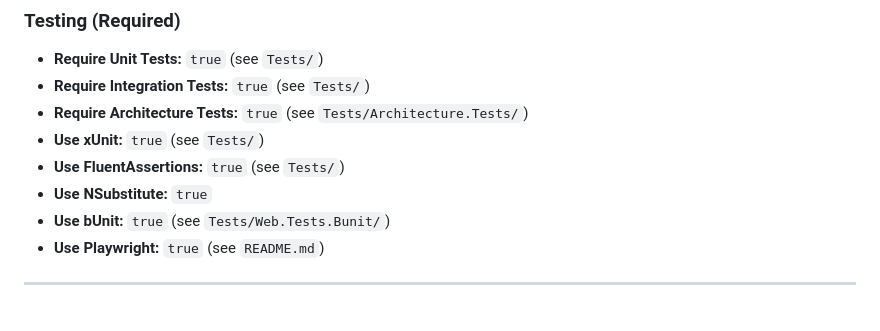
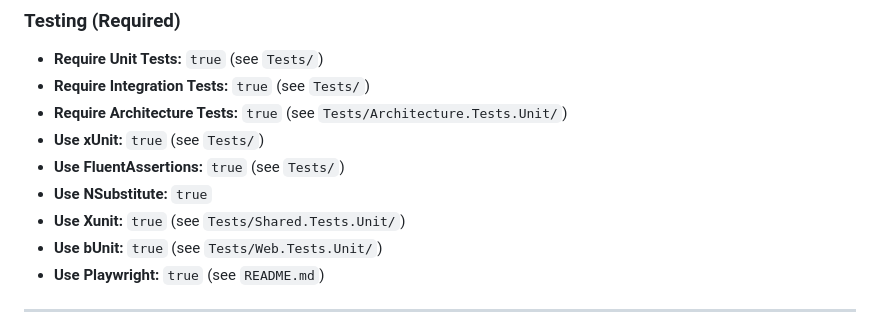
Before and after one commit to mpaulosky/BlazorBlogApplication, a Markdown page: .github/copilot-instructions.md, the part around the change. Drawn GitHub-style.

Commit message:
fix(copilot): update architecture test and unit test references in instructions

```diff
--- a/.github/copilot-instructions.md
+++ b/.github/copilot-instructions.md
@@ -159,11 +159,12 @@ Project Name :  ${File.ProjectName}
 
 - **Require Unit Tests:** `true` (see `Tests/`)
 - **Require Integration Tests:** `true` (see `Tests/`)
-- **Require Architecture Tests:** `true` (see `Tests/Architecture.Tests/`)
+- **Require Architecture Tests:** `true` (see `Tests/Architecture.Tests.Unit/`)
 - **Use xUnit:** `true` (see `Tests/`)
 - **Use FluentAssertions:** `true` (see `Tests/`)
 - **Use NSubstitute:** `true`
-- **Use bUnit:** `true` (see `Tests/Web.Tests.Bunit/`)
+- **Use Xunit:** `true` (see `Tests/Shared.Tests.Unit/`)
+- **Use bUnit:** `true` (see `Tests/Web.Tests.Unit/`)
 - **Use Playwright:** `true` (see `README.md`)
 
 ---
```
